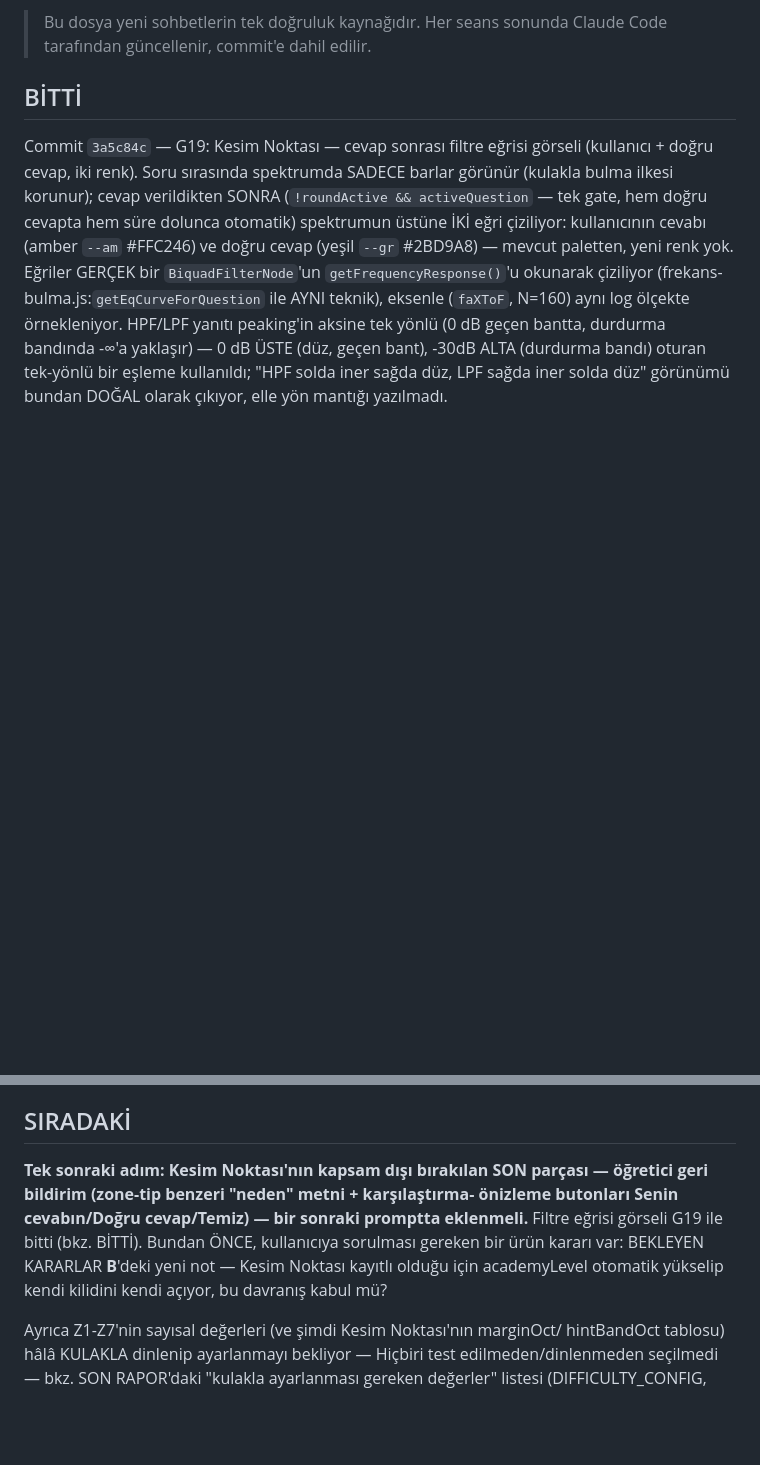
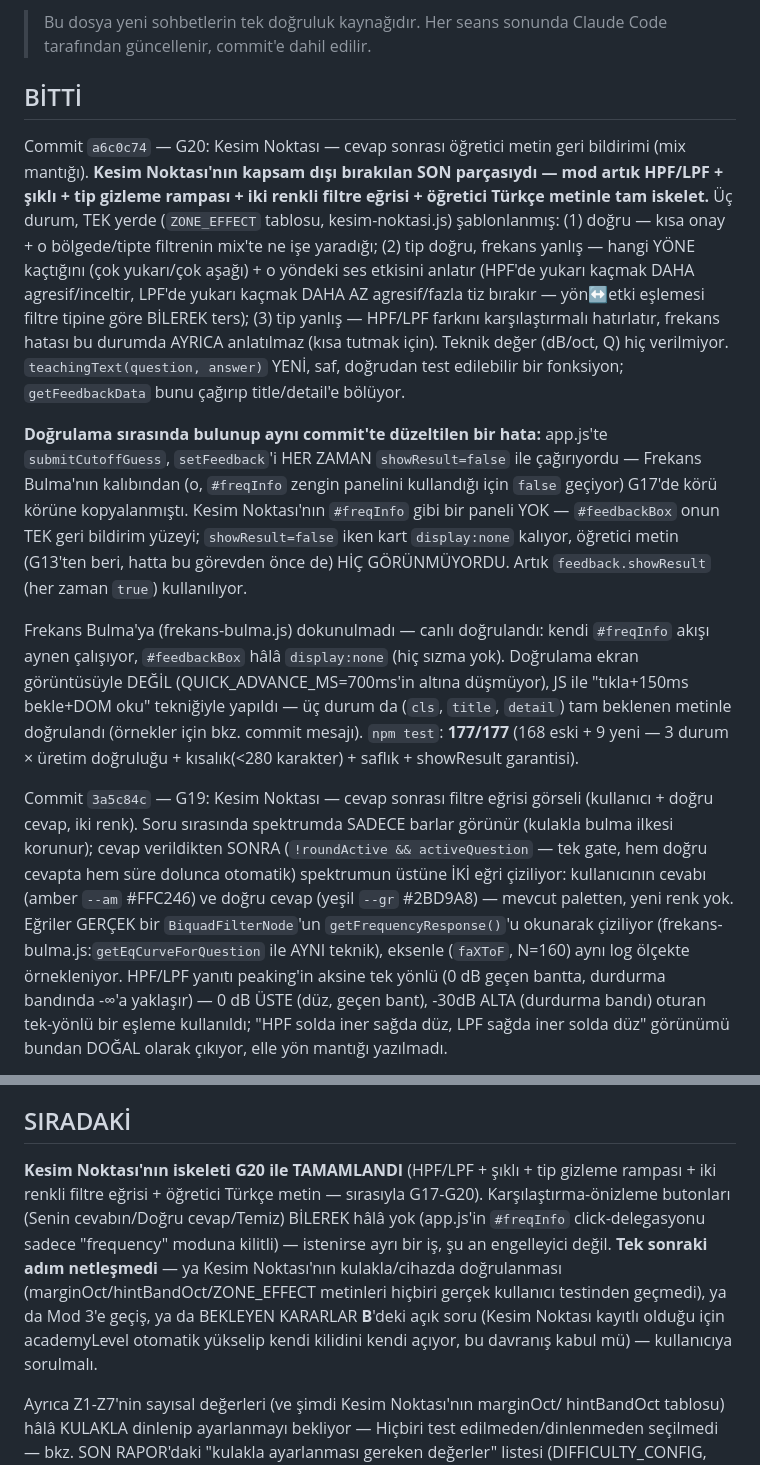
Before and after one commit to logicprotip-star/audioengineeracademy, a Markdown page: DURUM.md, 2 parts joined by grey strips. Rendered like a GitHub page; blank space fills up the shorter version.

Commit message:
docs: DURUM.md - G20 sonrasi durum guncellemesi, Kesim Noktasi iskeleti tamamlandi
Co-Authored-By: Claude Sonnet 5 <noreply@anthropic.com>

```diff
--- a/DURUM.md
+++ b/DURUM.md
@@ -6,6 +6,39 @@ Son güncelleme: 04.08.2026
 > Her seans sonunda Claude Code tarafından güncellenir, commit'e dahil edilir.
 
 ## BİTTİ
+
+Commit `a6c0c74` — G20: Kesim Noktası — cevap sonrası öğretici metin geri
+bildirimi (mix mantığı). **Kesim Noktası'nın kapsam dışı bırakılan SON
+parçasıydı — mod artık HPF/LPF + şıklı + tip gizleme rampası + iki renkli
+filtre eğrisi + öğretici Türkçe metinle tam iskelet.** Üç durum, TEK yerde
+(`ZONE_EFFECT` tablosu, kesim-noktasi.js) şablonlanmış: (1) doğru — kısa
+onay + o bölgede/tipte filtrenin mix'te ne işe yaradığı; (2) tip doğru,
+frekans yanlış — hangi YÖNE kaçtığını (çok yukarı/çok aşağı) + o yöndeki ses
+etkisini anlatır (HPF'de yukarı kaçmak DAHA agresif/inceltir, LPF'de yukarı
+kaçmak DAHA AZ agresif/fazla tiz bırakır — yön↔etki eşlemesi filtre tipine
+göre BİLEREK ters); (3) tip yanlış — HPF/LPF farkını karşılaştırmalı
+hatırlatır, frekans hatası bu durumda AYRICA anlatılmaz (kısa tutmak için).
+Teknik değer (dB/oct, Q) hiç verilmiyor. `teachingText(question, answer)`
+YENİ, saf, doğrudan test edilebilir bir fonksiyon; `getFeedbackData` bunu
+çağırıp title/detail'e bölüyor.
+
+**Doğrulama sırasında bulunup aynı commit'te düzeltilen bir hata:** app.js'te
+`submitCutoffGuess`, `setFeedback`'i HER ZAMAN `showResult=false` ile
+çağırıyordu — Frekans Bulma'nın kalıbından (o, `#freqInfo` zengin panelini
+kullandığı için `false` geçiyor) G17'de körü körüne kopyalanmıştı. Kesim
+Noktası'nın `#freqInfo` gibi bir paneli YOK — `#feedbackBox` onun TEK geri
+bildirim yüzeyi; `showResult=false` iken kart `display:none` kalıyor,
+öğretici metin (G13'ten beri, hatta bu görevden önce de) HİÇ GÖRÜNMÜYORDU.
+Artık `feedback.showResult` (her zaman `true`) kullanılıyor.
+
+Frekans Bulma'ya (frekans-bulma.js) dokunulmadı — canlı doğrulandı: kendi
+`#freqInfo` akışı aynen çalışıyor, `#feedbackBox` hâlâ `display:none` (hiç
+sızma yok). Doğrulama ekran görüntüsüyle DEĞİL (QUICK_ADVANCE_MS=700ms'in
+altına düşmüyor), JS ile "tıkla+150ms bekle+DOM oku" tekniğiyle yapıldı —
+üç durum da (`cls`, `title`, `detail`) tam beklenen metinle doğrulandı
+(örnekler için bkz. commit mesajı). `npm test`: **177/177** (168 eski + 9
+yeni — 3 durum × üretim doğruluğu + kısalık(<280 karakter) + saflık +
+showResult garantisi).
 
 Commit `3a5c84c` — G19: Kesim Noktası — cevap sonrası filtre eğrisi görseli
 (kullanıcı + doğru cevap, iki renk). Soru sırasında spektrumda SADECE barlar
@@ -958,13 +991,17 @@ hazır, sadece onay bekliyor.
 
 ## SIRADAKİ
 
-**Tek sonraki adım: Kesim Noktası'nın kapsam dışı bırakılan SON parçası —
-öğretici geri bildirim (zone-tip benzeri "neden" metni + karşılaştırma-
-önizleme butonları Senin cevabın/Doğru cevap/Temiz) — bir sonraki promptta
-eklenmeli.** Filtre eğrisi görseli G19 ile bitti (bkz. BİTTİ). Bundan ÖNCE,
-kullanıcıya sorulması gereken bir ürün kararı var: BEKLEYEN KARARLAR
-**B**'deki yeni not — Kesim Noktası kayıtlı olduğu için academyLevel
-otomatik yükselip kendi kilidini kendi açıyor, bu davranış kabul mü?
+**Kesim Noktası'nın iskeleti G20 ile TAMAMLANDI** (HPF/LPF + şıklı + tip
+gizleme rampası + iki renkli filtre eğrisi + öğretici Türkçe metin —
+sırasıyla G17-G20). Karşılaştırma-önizleme butonları (Senin cevabın/Doğru
+cevap/Temiz) BİLEREK hâlâ yok (app.js'in `#freqInfo` click-delegasyonu
+sadece "frequency" moduna kilitli) — istenirse ayrı bir iş, şu an engelleyici
+değil. **Tek sonraki adım netleşmedi** — ya Kesim Noktası'nın kulakla/cihazda
+doğrulanması (marginOct/hintBandOct/ZONE_EFFECT metinleri hiçbiri gerçek
+kullanıcı testinden geçmedi), ya da Mod 3'e geçiş, ya da BEKLEYEN KARARLAR
+**B**'deki açık soru (Kesim Noktası kayıtlı olduğu için academyLevel
+otomatik yükselip kendi kilidini kendi açıyor, bu davranış kabul mü) —
+kullanıcıya sorulmalı.
 
 Ayrıca Z1-Z7'nin sayısal değerleri (ve şimdi Kesim Noktası'nın marginOct/
 hintBandOct tablosu) hâlâ KULAKLA dinlenip ayarlanmayı bekliyor —
```
Also changed, not shown: other parts of DURUM.md (+1 -1 lines).
